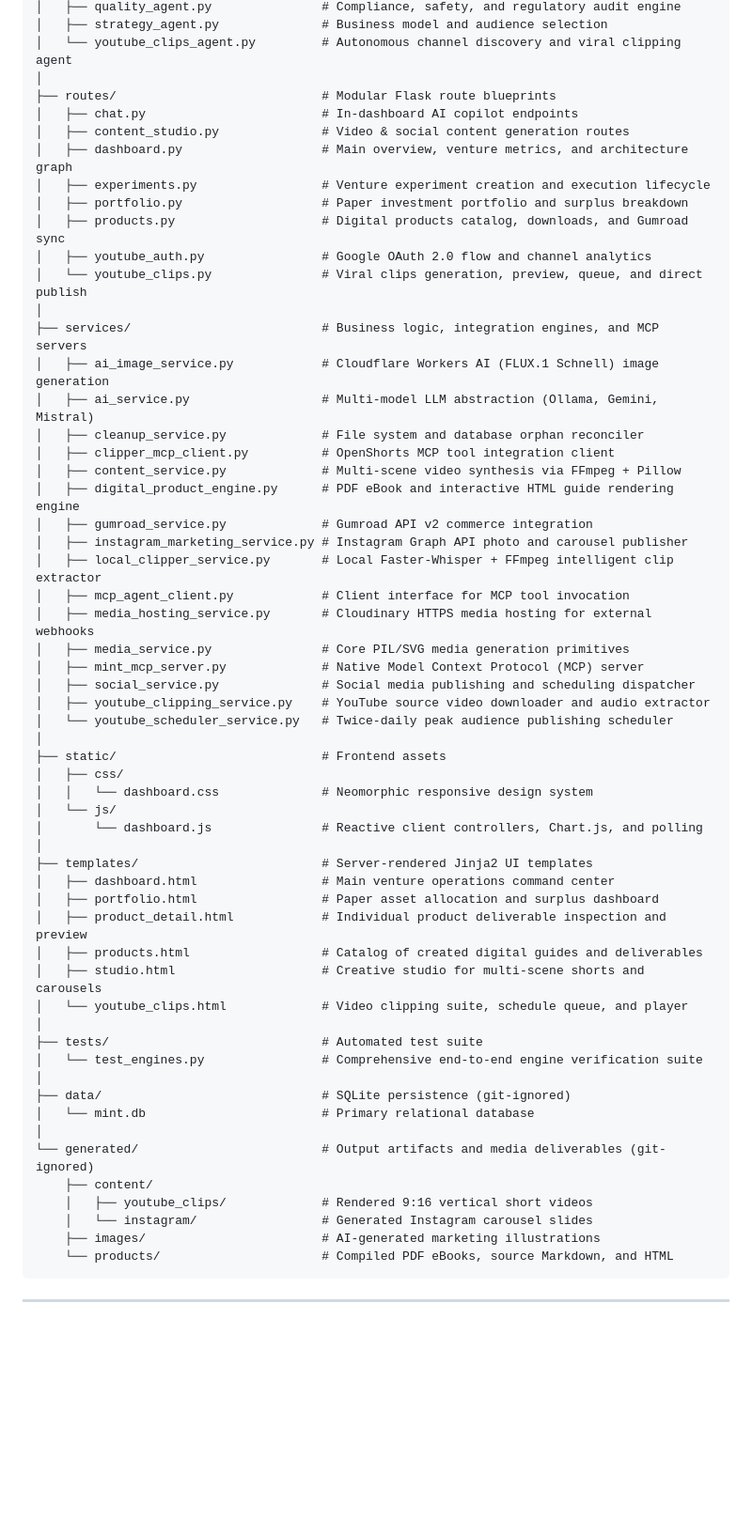
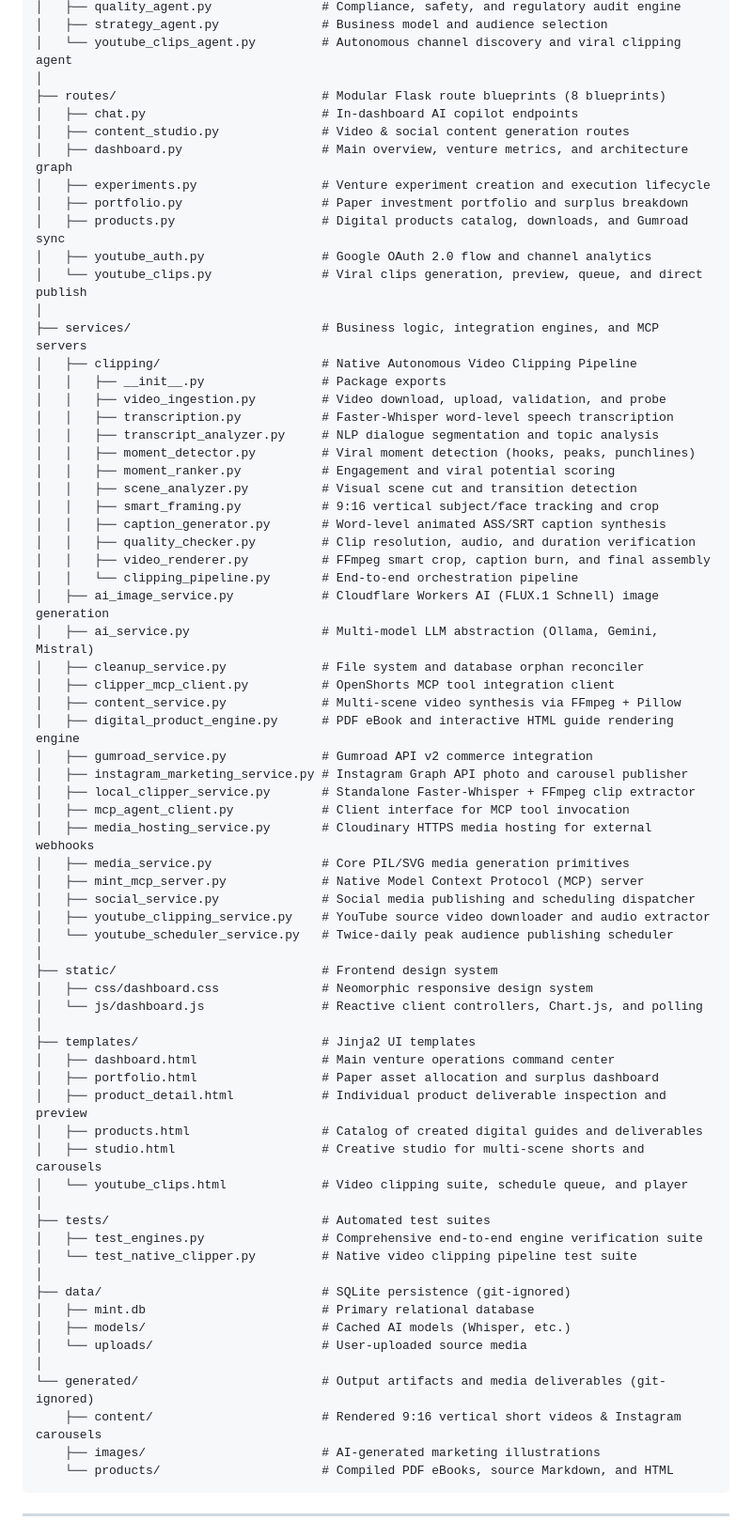
Before and after one commit to srishanksd/mint, a Markdown page: README.md, the part around one of its changes. Shown at 94% size. GitHub-like rendering; blank space fills up the shorter version.

Commit message:
docs: update readme with native clipping pipeline architecture

````diff
--- a/README.md
+++ b/README.md
@@ -67,7 +68,7 @@ mint/
 │   ├── strategy_agent.py              # Business model and audience selection
 │   └── youtube_clips_agent.py         # Autonomous channel discovery and viral clipping agent
 │
-├── routes/                            # Modular Flask route blueprints
+├── routes/                            # Modular Flask route blueprints (8 blueprints)
 │   ├── chat.py                        # In-dashboard AI copilot endpoints
 │   ├── content_studio.py              # Video & social content generation routes
 │   ├── dashboard.py                   # Main overview, venture metrics, and architecture graph
@@ -78,6 +79,19 @@ mint/
 │   └── youtube_clips.py               # Viral clips generation, preview, queue, and direct publish
 │
 ├── services/                          # Business logic, integration engines, and MCP servers
+│   ├── clipping/                      # Native Autonomous Video Clipping Pipeline
+│   │   ├── __init__.py                # Package exports
+│   │   ├── video_ingestion.py         # Video download, upload, validation, and probe
+│   │   ├── transcription.py           # Faster-Whisper word-level speech transcription
+│   │   ├── transcript_analyzer.py     # NLP dialogue segmentation and topic analysis
+│   │   ├── moment_detector.py         # Viral moment detection (hooks, peaks, punchlines)
+│   │   ├── moment_ranker.py           # Engagement and viral potential scoring
+│   │   ├── scene_analyzer.py          # Visual scene cut and transition detection
+│   │   ├── smart_framing.py           # 9:16 vertical subject/face tracking and crop
+│   │   ├── caption_generator.py       # Word-level animated ASS/SRT caption synthesis
+│   │   ├── quality_checker.py         # Clip resolution, audio, and duration verification
+│   │   ├── video_renderer.py          # FFmpeg smart crop, caption burn, and final assembly
+│   │   └── clipping_pipeline.py       # End-to-end orchestration pipeline
 │   ├── ai_image_service.py            # Cloudflare Workers AI (FLUX.1 Schnell) image generation
 │   ├── ai_service.py                  # Multi-model LLM abstraction (Ollama, Gemini, Mistral)
 │   ├── cleanup_service.py             # File system and database orphan reconciler
@@ -86,7 +100,7 @@ mint/
 │   ├── digital_product_engine.py      # PDF eBook and interactive HTML guide rendering engine
 │   ├── gumroad_service.py             # Gumroad API v2 commerce integration
 │   ├── instagram_marketing_service.py # Instagram Graph API photo and carousel publisher
-│   ├── local_clipper_service.py       # Local Faster-Whisper + FFmpeg intelligent clip extractor
+│   ├── local_clipper_service.py       # Standalone Faster-Whisper + FFmpeg clip extractor
 │   ├── mcp_agent_client.py            # Client interface for MCP tool invocation
 │   ├── media_hosting_service.py       # Cloudinary HTTPS media hosting for external webhooks
 │   ├── media_service.py               # Core PIL/SVG media generation primitives
@@ -95,13 +109,11 @@ mint/
 │   ├── youtube_clipping_service.py    # YouTube source video downloader and audio extractor
 │   └── youtube_scheduler_service.py   # Twice-daily peak audience publishing scheduler
 │
-├── static/                            # Frontend assets
-│   ├── css/
-│   │   └── dashboard.css              # Neomorphic responsive design system
-│   └── js/
-│       └── dashboard.js               # Reactive client controllers, Chart.js, and polling
+├── static/                            # Frontend design system
+│   ├── css/dashboard.css              # Neomorphic responsive design system
+│   └── js/dashboard.js                # Reactive client controllers, Chart.js, and polling
 │
-├── templates/                         # Server-rendered Jinja2 UI templates
+├── templates/                         # Jinja2 UI templates
 │   ├── dashboard.html                 # Main venture operations command center
 │   ├── portfolio.html                 # Paper asset allocation and surplus dashboard
 │   ├── product_detail.html            # Individual product deliverable inspection and preview
@@ -109,16 +121,17 @@ mint/
 │   ├── studio.html                    # Creative studio for multi-scene shorts and carousels
 │   └── youtube_clips.html             # Video clipping suite, schedule queue, and player
 │
-├── tests/                             # Automated test suite
-│   └── test_engines.py                # Comprehensive end-to-end engine verification suite
+├── tests/                             # Automated test suites
+│   ├── test_engines.py                # Comprehensive end-to-end engine verification suite
+│   └── test_native_clipper.py         # Native video clipping pipeline test suite
 │
 ├── data/                              # SQLite persistence (git-ignored)
-│   └── mint.db                        # Primary relational database
+│   ├── mint.db                        # Primary relational database
+│   ├── models/                        # Cached AI models (Whisper, etc.)
+│   └── uploads/                       # User-uploaded source media
 │
 └── generated/                         # Output artifacts and media deliverables (git-ignored)
-    ├── content/
-    │   ├── youtube_clips/             # Rendered 9:16 vertical short videos
-    │   └── instagram/                 # Generated Instagram carousel slides
+    ├── content/                       # Rendered 9:16 vertical short videos & Instagram carousels
     ├── images/                        # AI-generated marketing illustrations
     └── products/                      # Compiled PDF eBooks, source Markdown, and HTML
 ```
````
Also changed, not shown: other parts of README.md (+18 -12 lines).
